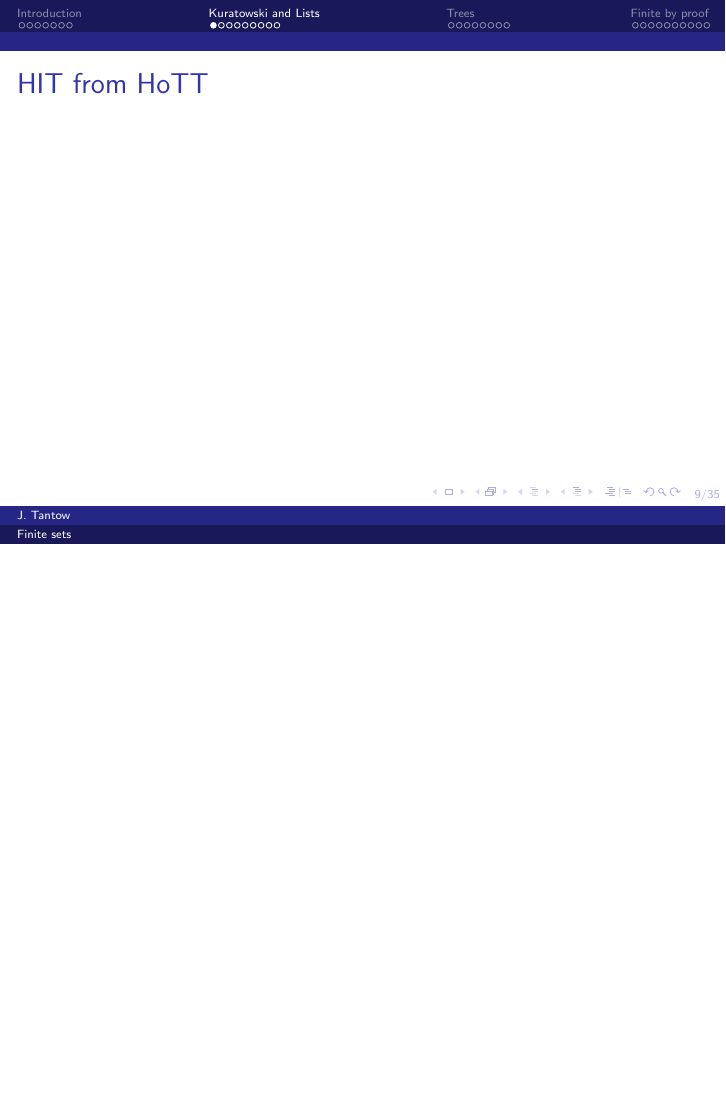
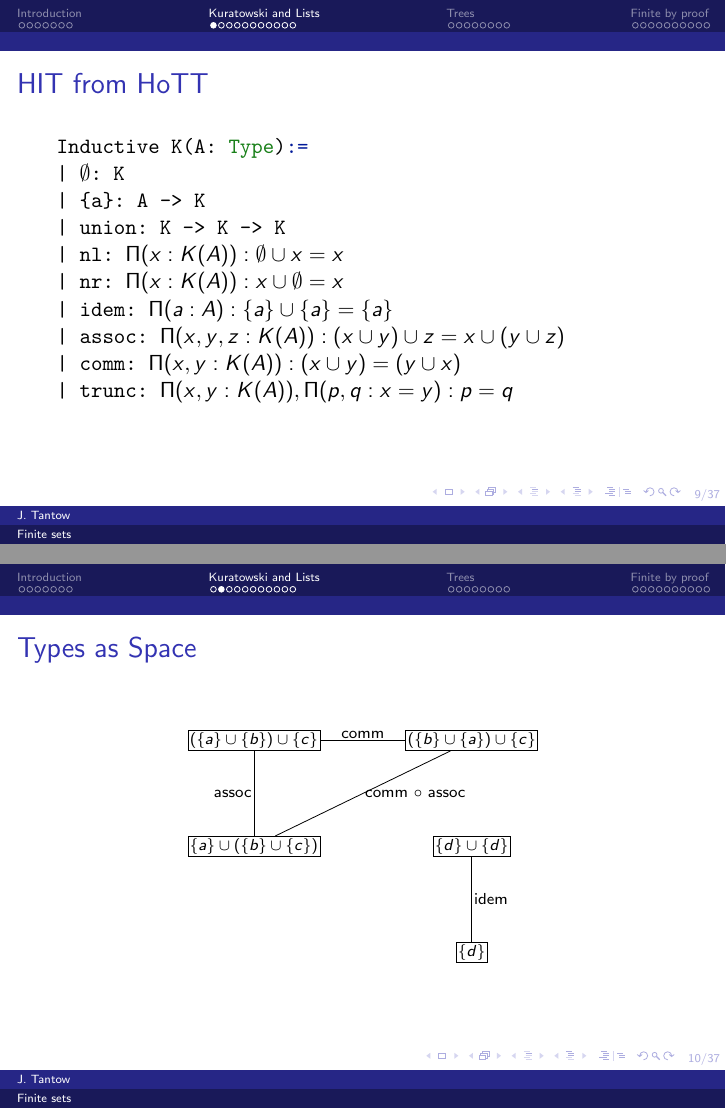
Before and after one commit to jt0202/FinSets, LaTeX slides (src/tex/talk.tex): page 14 of 52 before the commit and pages 14 and 15 of 54 after it, the two joined at a grey line, the shorter picture padded with empty space. The pictures show the PDF file src/tex/talk.pdf that the author committed with the source.

Commit message:
Added list defintion

```diff
--- a/src/tex/talk.tex
+++ b/src/tex/talk.tex
@@ -226,25 +226,38 @@ section lattice
         \end{lstlisting}
     \end{frame}
     \section{Kuratowski and Lists}
-    \begin{frame}{HIT from HoTT}
+    \begin{frame}[fragile]{HIT from HoTT}
+        \begin{lstlisting}[escapeinside={(*}{*)}]
+Inductive K(A: Type):=
+| (*$\emptyset$*): K
+| {a}: A -> K
+| union: K -> K -> K
+| nl: (*$\Pi (x: K(A)): \emptyset \cup x = x$*)
+| nr: (*$\Pi (x: K(A)): x \cup \emptyset = x$*)
+| idem: (*$\Pi (a: A): \{a\} \cup \{a\} = \{a\}$*)
+| assoc: (*$\Pi (x,y, z: K(A)): (x \cup y) \cup z = x \cup (y \cup z)$*)
+| comm: (*$\Pi (x,y: K(A)): (x \cup y)  = (y \cup x)$*)
+| trunc: (*$\Pi (x,y: K(A)), \Pi (p,q : x=y ): p = q$*)
 
+        \end{lstlisting}
     \end{frame}
 
 \begin{frame}{Types as Space}
+    \centering
     \begin{tikzpicture}[
         node distance=1.5cm,
-        every node/.style={draw, align=center, font=\scriptsize, inner sep=1pt}
+        every node/.style={align=center, font=\scriptsize, inner sep=1pt}
     ]
-      \node (a1) {$\{a\} \cup (\{b\} \cup \{c\})$};
-      \node [above=of a1] (a2) {$(\{a\} \cup \{b\}) \cup \{c\}$};
-      \node [right=of a2] (a3) {$(\{b\} \cup \{a\}) \cup \{c\}$};
-      \node [below=of a3] (b1) {$\{d\} \cup \{d\}$};
-      \node [below=of b1] (b2) {$\{d\}$};
+      \node[draw] (a1) {$\{a\} \cup (\{b\} \cup \{c\})$};
+      \node [draw, above=of a1] (a2) {$(\{a\} \cup \{b\}) \cup \{c\}$};
+      \node [draw, right=of a2] (a3) {$(\{b\} \cup \{a\}) \cup \{c\}$};
+      \node [draw, below=of a3] (b1) {$\{d\} \cup \{d\}$};
+      \node [draw, below=of b1] (b2) {$\{d\}$};
 
-      \draw [-] (a1) -- (a2);
-      \draw [-] (a2) -- (a3);
-      \draw [-] (a3) -- (a1);
-      \draw [-] (b1) -- (b2);
+      \draw [-] (a1) edge node[midway, left] {assoc} (a2);
+      \draw [-] (a2) edge node[midway, above] {comm} (a3);
+      \draw [-] (a3) edge node[midway, right] {comm $\circ$ assoc} (a1);
+      \draw [-] (b1) edge node[midway, right] {idem} (b2);
     \end{tikzpicture}
 \end{frame}
 \begin{frame}[fragile]{Kuratowski sets in Lean}
@@ -294,6 +307,34 @@ def to_list: Kuratowski A -> list A
 
 def size (X: Kuratowski A): (*$\mathbb{N}$*) := len(to_list(X))
 \end{lstlisting}
+\end{frame}
+
+\begin{frame}[fragile]{Induction schemas}
+    \begin{columns}[T]
+        \begin{column}{0.5\textwidth}
+            \begin{lstlisting}
+inductive K (A:Type u)
+| empty : K
+| singleton : A -> K
+| union : K -> K -> K
+            \end{lstlisting}
+        \end{column}
+
+        \begin{column}{0.5\textwidth}
+            \begin{lstlisting}
+inductive list (A: Type)
+| nil : list
+| cons : A -> list -> list
+            \end{lstlisting}
+        \end{column}
+    \end{columns}
+    \begin{block}{Design goal}
+        Shorter induction schemas often lead to shorter proofs.
+    \end{block}
+\end{frame}
+
+\begin{frame}{title}
+
 \end{frame}
 
     \begin{frame}[fragile]{Axioms and Functions}
```
Also changed, not shown: src/tex/talk.pdf, src/tex/talk.tex (2 more changed lines).
